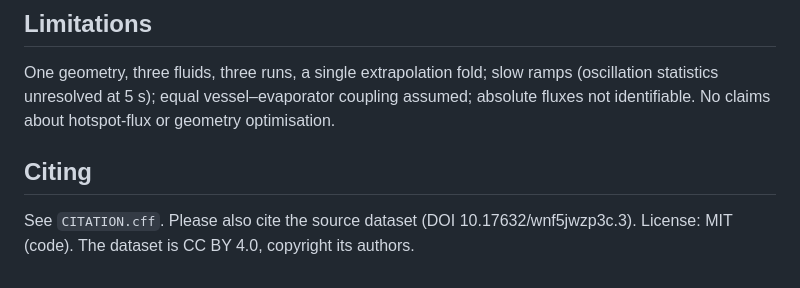
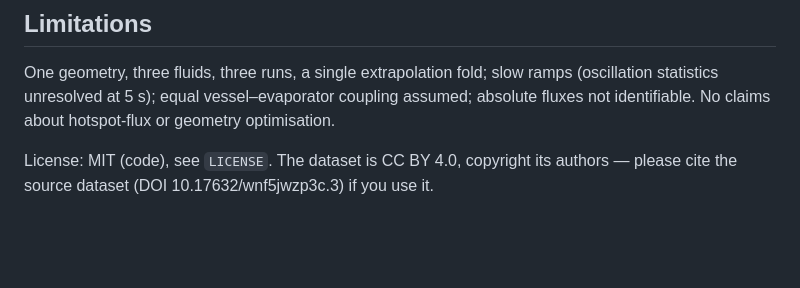
Before and after one commit to Jaminur555/Oscillating_Heat_Pump_PINN, a Markdown page: README.md, the part around the change. GitHub-like rendering; blank space fills up the shorter version.

Commit message:
README: drop Citing section, fold license/dataset credit into one line

```diff
--- a/README.md
+++ b/README.md
@@ -151,7 +151,5 @@ One geometry, three fluids, three runs, a single extrapolation fold; slow ramps
 absolute fluxes not identifiable. No claims about hotspot-flux or geometry
 optimisation.
 
-## Citing
-
-See `CITATION.cff`. Please also cite the source dataset (DOI 10.17632/wnf5jwzp3c.3).
-License: MIT (code). The dataset is CC BY 4.0, copyright its authors.
+License: MIT (code), see `LICENSE`. The dataset is CC BY 4.0, copyright its authors —
+please cite the source dataset (DOI 10.17632/wnf5jwzp3c.3) if you use it.
```
